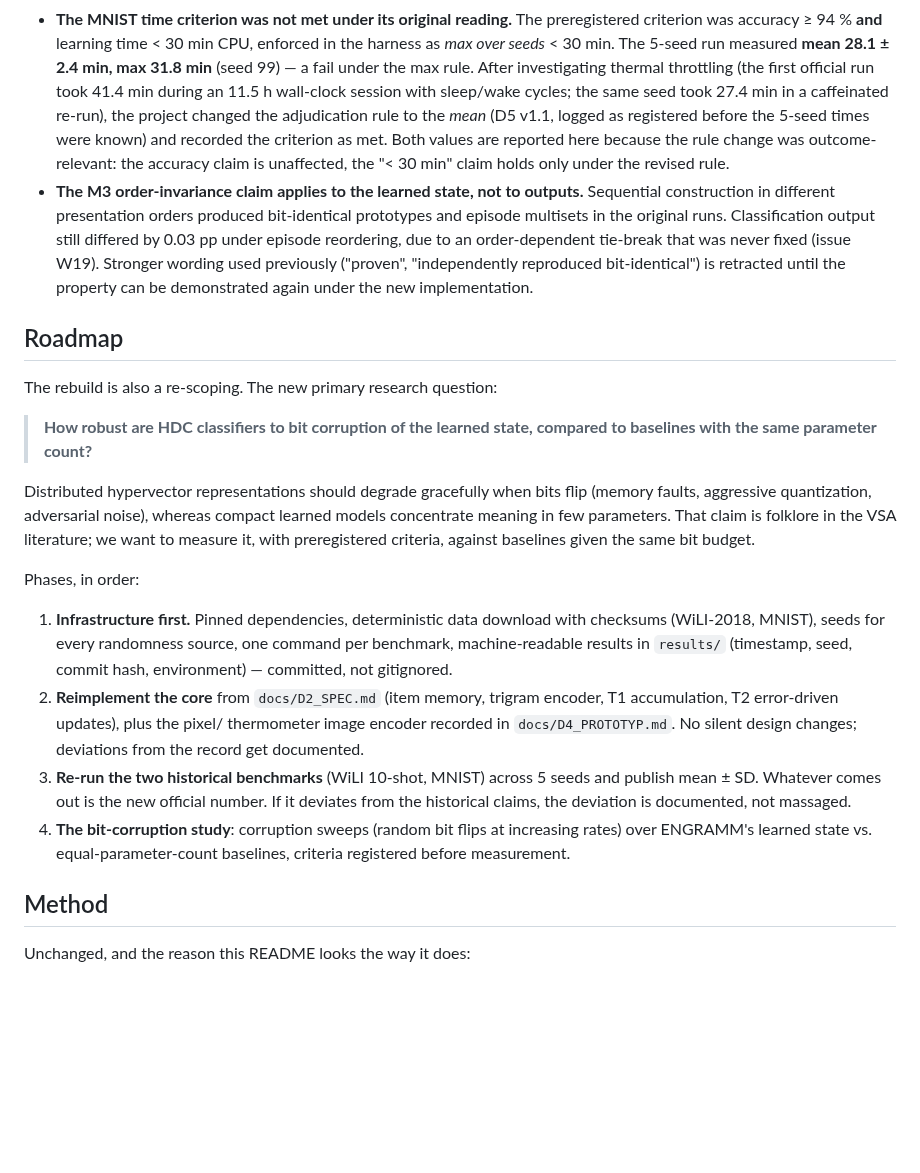
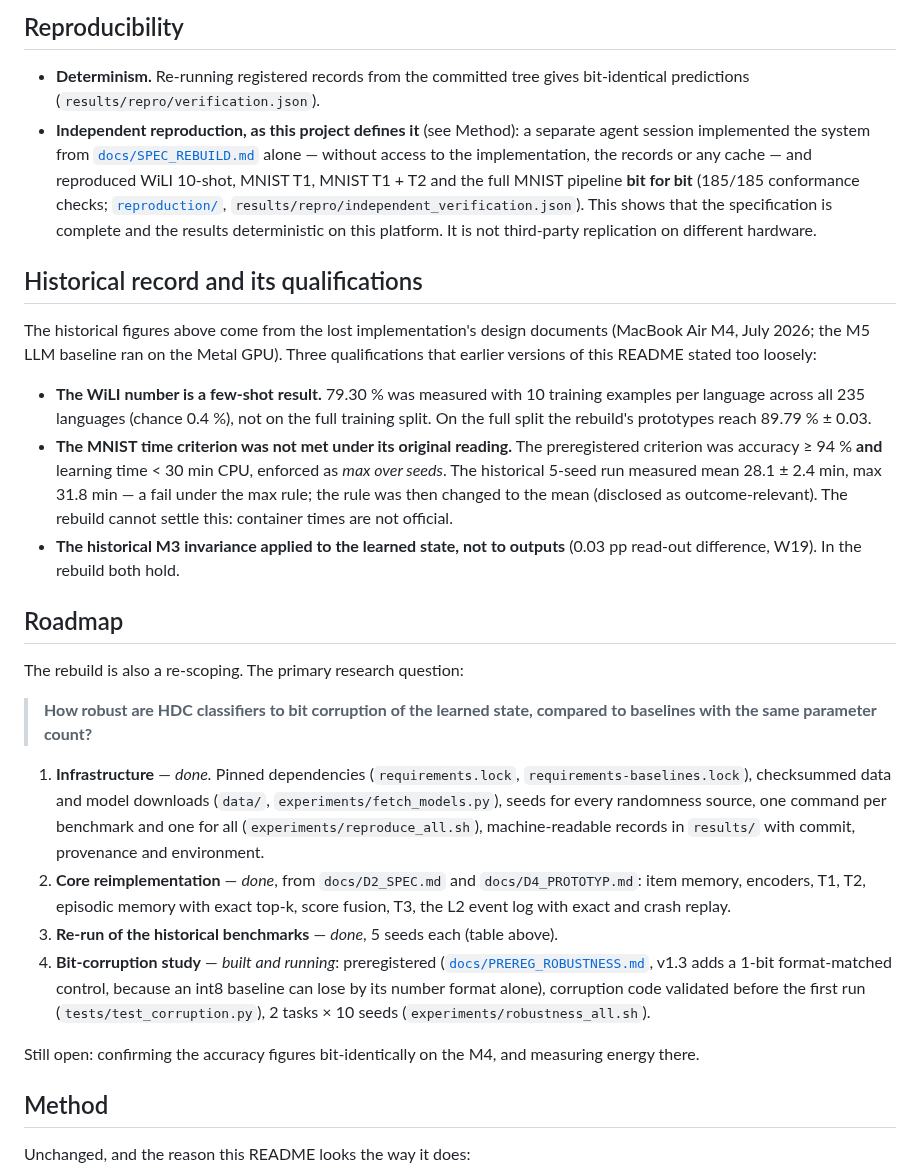
Before and after one commit to erithy25/engramm, a Markdown page: README.md, the part around one of its changes. GitHub-like rendering; blank space fills up the shorter version.

```diff
--- a/README.md
+++ b/README.md
@@ -70,55 +82,63 @@ loosely, corrected here:
+## Reproducibility
+
+- **Determinism.** Re-running registered records from the committed tree gives
+  bit-identical predictions (`results/repro/verification.json`).
+- **Independent reproduction, as this project defines it** (see Method): a
+  separate agent session implemented the system from
+  [`docs/SPEC_REBUILD.md`](docs/SPEC_REBUILD.md) alone — without access to the
+  implementation, the records or any cache — and reproduced WiLI 10-shot,
+  MNIST T1, MNIST T1 + T2 and the full MNIST pipeline **bit for bit**
+  (185/185 conformance checks; [`reproduction/`](reproduction/),
+  `results/repro/independent_verification.json`). This shows that the
+  specification is complete and the results deterministic on this platform. It
+  is not third-party replication on different hardware.
+
+## Historical record and its qualifications
+
+The historical figures above come from the lost implementation's design
+documents (MacBook Air M4, July 2026; the M5 LLM baseline ran on the Metal
+GPU). Three qualifications that earlier versions of this README stated too
+loosely:
+
+- **The WiLI number is a few-shot result.** 79.30 % was measured with 10
+  training examples per language across all 235 languages (chance 0.4 %), not
+  on the full training split. On the full split the rebuild's prototypes reach
+  89.79 % ± 0.03.
 - **The MNIST time criterion was not met under its original reading.** The
   preregistered criterion was accuracy ≥ 94 % **and** learning time < 30 min
-  CPU, enforced in the harness as *max over seeds* < 30 min. The 5-seed run
-  measured **mean 28.1 ± 2.4 min, max 31.8 min** (seed 99) — a fail under the
-  max rule. After investigating thermal throttling (the first official run
-  took 41.4 min during an 11.5 h wall-clock session with sleep/wake cycles;
-  the same seed took 27.4 min in a caffeinated re-run), the project changed
-  the adjudication rule to the *mean* (D5 v1.1, logged as registered before
-  the 5-seed times were known) and recorded the criterion as met. Both values
-  are reported here because the rule change was outcome-relevant: the
-  accuracy claim is unaffected, the "< 30 min" claim holds only under the
-  revised rule.
-- **The M3 order-invariance claim applies to the learned state, not to
-  outputs.** Sequential construction in different presentation orders
-  produced bit-identical prototypes and episode multisets in the original
-  runs. Classification
-  output still differed by 0.03 pp under episode reordering, due to an
-  order-dependent tie-break that was never fixed (issue W19). Stronger
-  wording used previously ("proven", "independently reproduced
-  bit-identical") is retracted until the property can be demonstrated again
-  under the new implementation.
+  CPU, enforced as *max over seeds*. The historical 5-seed run measured mean
+  28.1 ± 2.4 min, max 31.8 min — a fail under the max rule; the rule was then
+  changed to the mean (disclosed as outcome-relevant). The rebuild cannot
+  settle this: container times are not official.
+- **The historical M3 invariance applied to the learned state, not to
+  outputs** (0.03 pp read-out difference, W19). In the rebuild both hold.
 
 ## Roadmap
 
-The rebuild is also a re-scoping. The new primary research question:
+The rebuild is also a re-scoping. The primary research question:
 
 > **How robust are HDC classifiers to bit corruption of the learned state,
 > compared to baselines with the same parameter count?**
 
-Distributed hypervector representations should degrade gracefully when bits
-flip (memory faults, aggressive quantization, adversarial noise), whereas
-compact learned models concentrate meaning in few parameters. That claim is
-folklore in the VSA literature; we want to measure it, with preregistered
-criteria, against baselines given the same bit budget.
+1. **Infrastructure** — *done.* Pinned dependencies (`requirements.lock`,
+   `requirements-baselines.lock`), checksummed data and model downloads
+   (`data/`, `experiments/fetch_models.py`), seeds for every randomness source,
+   one command per benchmark and one for all (`experiments/reproduce_all.sh`),
+   machine-readable records in `results/` with commit, provenance and
+   environment.
+2. **Core reimplementation** — *done*, from `docs/D2_SPEC.md` and
+   `docs/D4_PROTOTYP.md`: item memory, encoders, T1, T2, episodic memory with
+   exact top-k, score fusion, T3, the L2 event log with exact and crash replay.
+3. **Re-run of the historical benchmarks** — *done*, 5 seeds each (table above).
+4. **Bit-corruption study** — *built and running*: preregistered
+   ([`docs/PREREG_ROBUSTNESS.md`](docs/PREREG_ROBUSTNESS.md), v1.3 adds a
+   1-bit format-matched control, because an int8 baseline can lose by its
+   number format alone), corruption code validated before the first run
+   (`tests/test_corruption.py`), 2 tasks × 10 seeds
+   (`experiments/robustness_all.sh`).
 
-Phases, in order:
-
-1. **Infrastructure first.** Pinned dependencies, deterministic data download
-   with checksums (WiLI-2018, MNIST), seeds for every randomness source, one
-   command per benchmark, machine-readable results in `results/` (timestamp,
-   seed, commit hash, environment) — committed, not gitignored.
-2. **Reimplement the core** from `docs/D2_SPEC.md` (item memory, trigram
-   encoder, T1 accumulation, T2 error-driven updates), plus the pixel/
-   thermometer image encoder recorded in `docs/D4_PROTOTYP.md`. No silent
-   design changes; deviations from the record get documented.
-3. **Re-run the two historical benchmarks** (WiLI 10-shot, MNIST) across 5
-   seeds and publish mean ± SD. Whatever comes out is the new official
-   number. If it deviates from the historical claims, the deviation is
-   documented, not massaged.
-4. **The bit-corruption study**: corruption sweeps (random bit flips at
-   increasing rates) over ENGRAMM's learned state vs. equal-parameter-count
-   baselines, criteria registered before measurement.
+Still open: confirming the accuracy figures bit-identically on the M4, and
+measuring energy there.
 
 ## Method
 
```
Also changed, not shown: other parts of README.md (+80 -48 lines).
